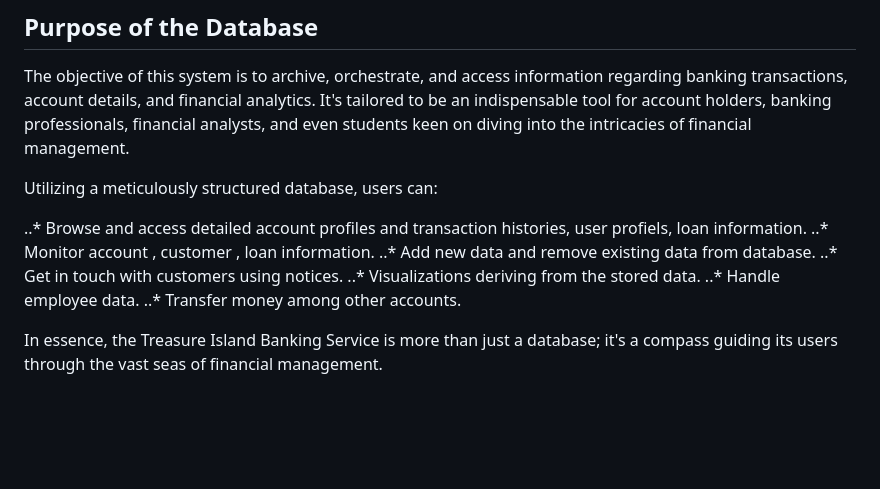
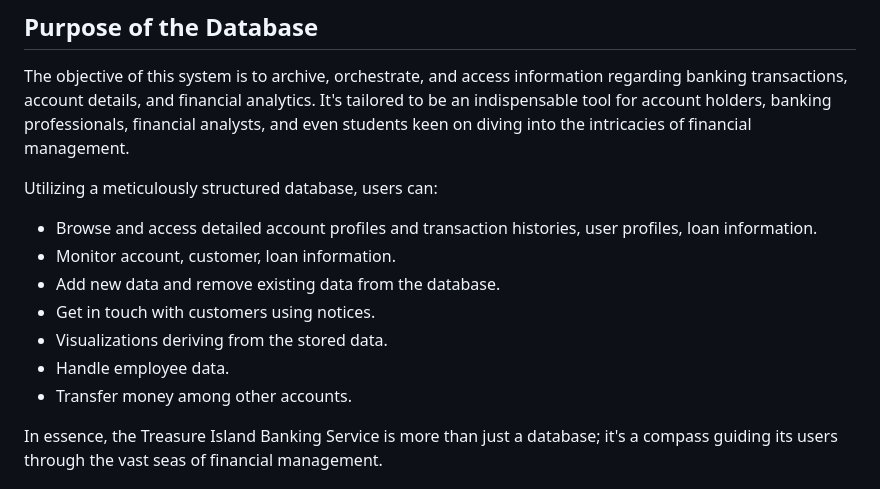
Before and after one commit to cepdnaclk/e19-co226-Database-for-Bank-Management-System, a Markdown page: docs/README.md, the part around the change. GitHub-like rendering; blank space fills up the shorter version.

```diff
--- a/docs/README.md
+++ b/docs/README.md
@@ -50,13 +50,13 @@ The objective of this system is to archive, orchestrate, and access information
 
 Utilizing a meticulously structured database, users can:
 
-..* Browse and access detailed account profiles and transaction histories, user profiels, loan information.
-..* Monitor account , customer , loan information.
-..* Add new data and remove existing data from database.
-..* Get in touch with customers using notices.
-..* Visualizations deriving from the stored data.
-..* Handle employee data.
-..* Transfer money among other accounts.
+* Browse and access detailed account profiles and transaction histories, user profiles, loan information.
+* Monitor account, customer, loan information.
+* Add new data and remove existing data from the database.
+* Get in touch with customers using notices.
+* Visualizations deriving from the stored data.
+* Handle employee data.
+* Transfer money among other accounts.
 
 In essence, the Treasure Island Banking Service is more than just a database; it's a compass guiding its users through the vast seas of financial management.
 
```
